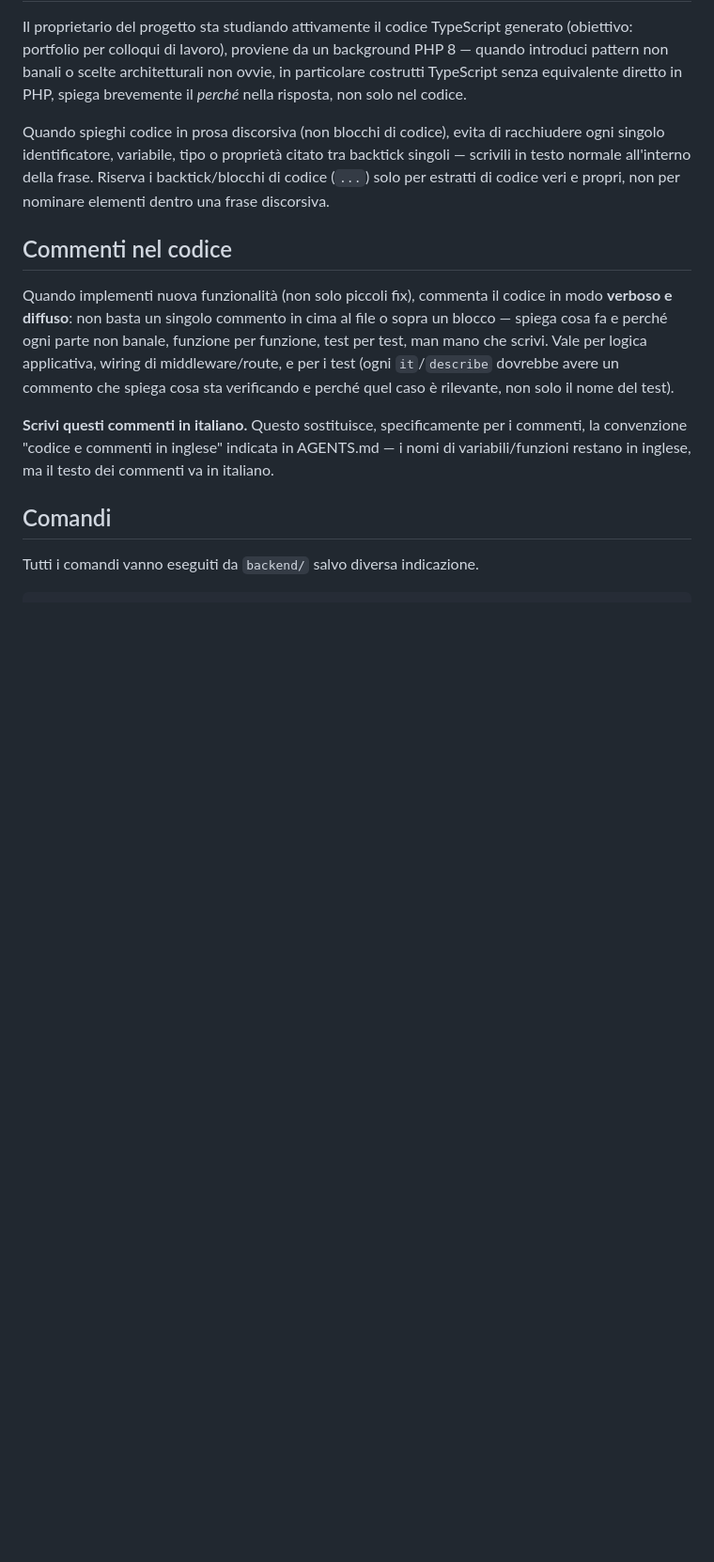
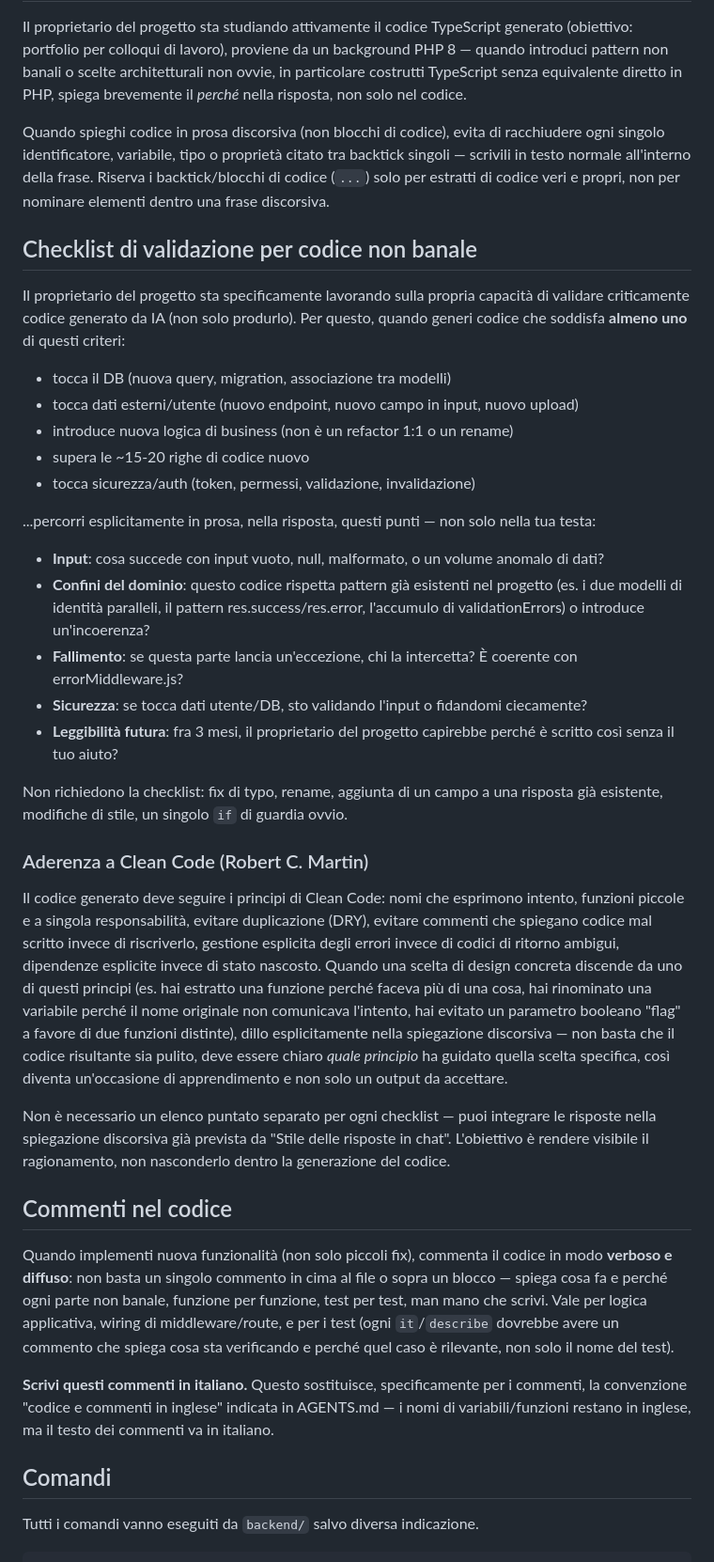
Before and after one commit to ivanomercuri/piccol, a Markdown page: CLAUDE.md, the part around the change. Shown at 94% size. Rendered like a GitHub page; blank space fills up the shorter version.

````diff
--- a/CLAUDE.md
+++ b/CLAUDE.md
@@ -30,6 +30,50 @@ Quando spieghi codice in prosa discorsiva (non blocchi di codice), evita di racc
 singolo identificatore, variabile, tipo o proprietà citato tra backtick singoli — scrivili in
 testo normale all'interno della frase. Riserva i backtick/blocchi di codice (```...```) solo per
 estratti di codice veri e propri, non per nominare elementi dentro una frase discorsiva.
+
+## Checklist di validazione per codice non banale
+
+Il proprietario del progetto sta specificamente lavorando sulla propria capacità di validare
+criticamente codice generato da IA (non solo produrlo). Per questo, quando generi codice che
+soddisfa **almeno uno** di questi criteri:
+
+- tocca il DB (nuova query, migration, associazione tra modelli)
+- tocca dati esterni/utente (nuovo endpoint, nuovo campo in input, nuovo upload)
+- introduce nuova logica di business (non è un refactor 1:1 o un rename)
+- supera le ~15-20 righe di codice nuovo
+- tocca sicurezza/auth (token, permessi, validazione, invalidazione)
+
+...percorri esplicitamente in prosa, nella risposta, questi punti — non solo nella tua testa:
+
+- **Input**: cosa succede con input vuoto, null, malformato, o un volume anomalo di dati?
+- **Confini del dominio**: questo codice rispetta pattern già esistenti nel progetto (es. i due
+  modelli di identità paralleli, il pattern res.success/res.error, l'accumulo di
+  validationErrors) o introduce un'incoerenza?
+- **Fallimento**: se questa parte lancia un'eccezione, chi la intercetta? È coerente con
+  errorMiddleware.js?
+- **Sicurezza**: se tocca dati utente/DB, sto validando l'input o fidandomi ciecamente?
+- **Leggibilità futura**: fra 3 mesi, il proprietario del progetto capirebbe perché è scritto così
+  senza il tuo aiuto?
+
+Non richiedono la checklist: fix di typo, rename, aggiunta di un campo a una risposta già
+esistente, modifiche di stile, un singolo `if` di guardia ovvio.
+
+### Aderenza a Clean Code (Robert C. Martin)
+
+Il codice generato deve seguire i principi di Clean Code: nomi che esprimono intento, funzioni
+piccole e a singola responsabilità, evitare duplicazione (DRY), evitare commenti che spiegano
+codice mal scritto invece di riscriverlo, gestione esplicita degli errori invece di codici di
+ritorno ambigui, dipendenze esplicite invece di stato nascosto. Quando una scelta di design
+concreta discende da uno di questi principi (es. hai estratto una funzione perché faceva più di
+una cosa, hai rinominato una variabile perché il nome originale non comunicava l'intento, hai
+evitato un parametro booleano "flag" a favore di due funzioni distinte), dillo esplicitamente
+nella spiegazione discorsiva — non basta che il codice risultante sia pulito, deve essere chiaro
+*quale principio* ha guidato quella scelta specifica, così diventa un'occasione di apprendimento
+e non solo un output da accettare.
+
+Non è necessario un elenco puntato separato per ogni checklist — puoi integrare le risposte nella
+spiegazione discorsiva già prevista da "Stile delle risposte in chat". L'obiettivo è rendere
+visibile il ragionamento, non nasconderlo dentro la generazione del codice.
 
 ## Commenti nel codice
 
````
Also changed, not shown: CHECKPOINT.md (+41 -0 lines).
